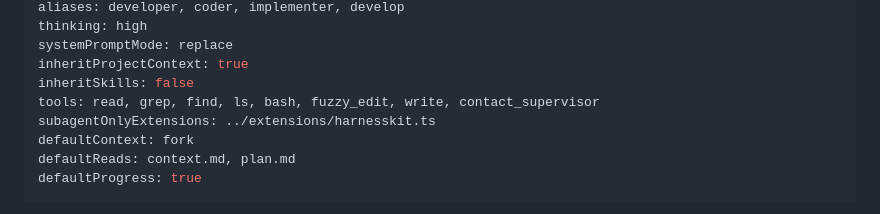
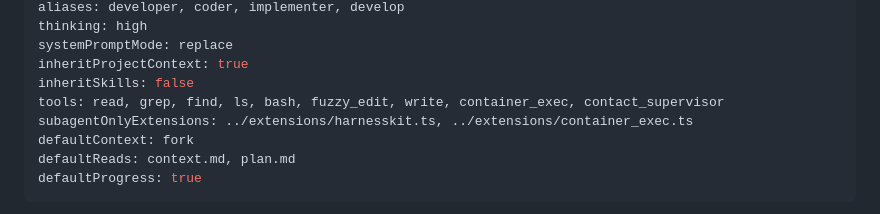
Before and after one commit to nirguk/base_pi, a Markdown page: .pi/agents/forkedworker.md, the part around the change. GitHub-like rendering.

```diff
--- a/.pi/agents/forkedworker.md
+++ b/.pi/agents/forkedworker.md
@@ -6,8 +6,8 @@ thinking: high
 systemPromptMode: replace
 inheritProjectContext: true
 inheritSkills: false
-tools: read, grep, find, ls, bash, fuzzy_edit, write, contact_supervisor
-subagentOnlyExtensions: ../extensions/harnesskit.ts
+tools: read, grep, find, ls, bash, fuzzy_edit, write, container_exec, contact_supervisor
+subagentOnlyExtensions: ../extensions/harnesskit.ts, ../extensions/container_exec.ts
 defaultContext: fork
 defaultReads: context.md, plan.md
 defaultProgress: true
```
Also changed, not shown: .pi/agents/freshworker.md (+2 -2 lines).
